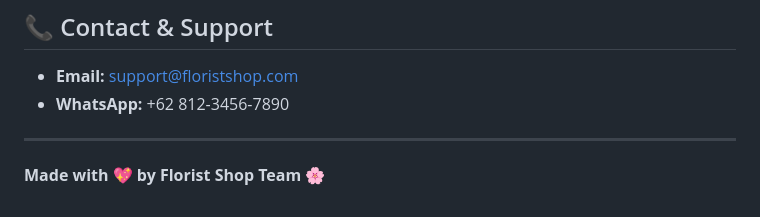
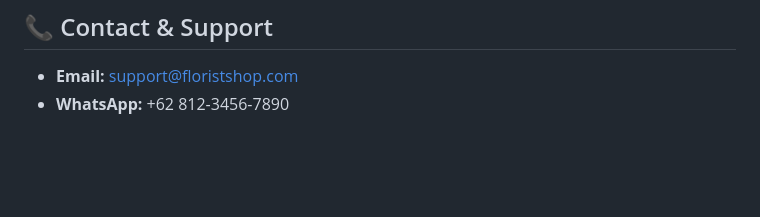
Before and after one commit to ikubaru67/Florist-Web, a Markdown page: README.md, the part around the change. Drawn GitHub-style; blank space fills up the shorter version.

```diff
--- a/README.md
+++ b/README.md
@@ -503,7 +503,3 @@ Hasil pencarian ditampilkan
 
 - **Email:** support@floristshop.com
 - **WhatsApp:** +62 812-3456-7890
-
----
-
-**Made with 💖 by Florist Shop Team** 🌸
```
